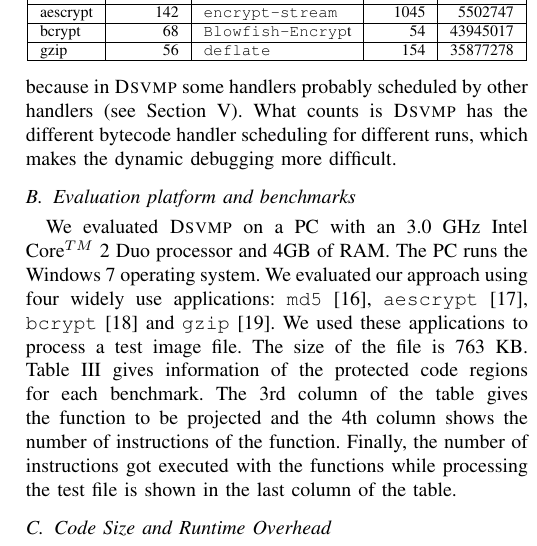
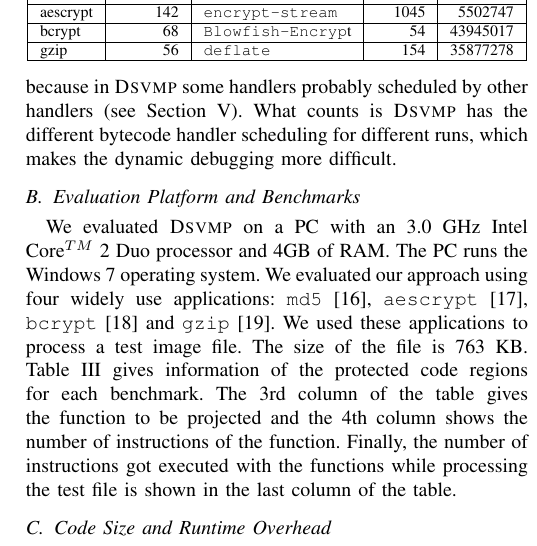
Before and after one commit to kuangkaiyuan/kky-paper, a LaTeX paper (DSVMP.tex): part of one column of page 7 of 9, cut so that both start at the same text. Compiled offline with pdfLaTeX.

Commit message:
small formatting issues

```diff
--- a/DSVMP.tex
+++ b/DSVMP.tex
@@ -983,7 +983,7 @@ As a result, previous attacking experience will be useless because one will have
 %\end{verbatim}
 
 
-\subsection{Evaluation platform and benchmarks}
+\subsection{Evaluation Platform and Benchmarks}
 We evaluated \DSVMP on a PC with an 3.0 GHz Intel Core$^{TM}$ 2 Duo processor and 4GB of RAM.
 The PC runs the Windows 7 operating system. We evaluated our approach using four widely use applications: \texttt{md5}~\cite{19md5}, \texttt{aescrypt}~\cite{20Aescrypt}, \texttt{bcrypt}~\cite{21bcrypt} and \texttt{gzip}~\cite{22gzip}.
  We used these applications to process a test image file. The size of the file is 763 KB.
```
